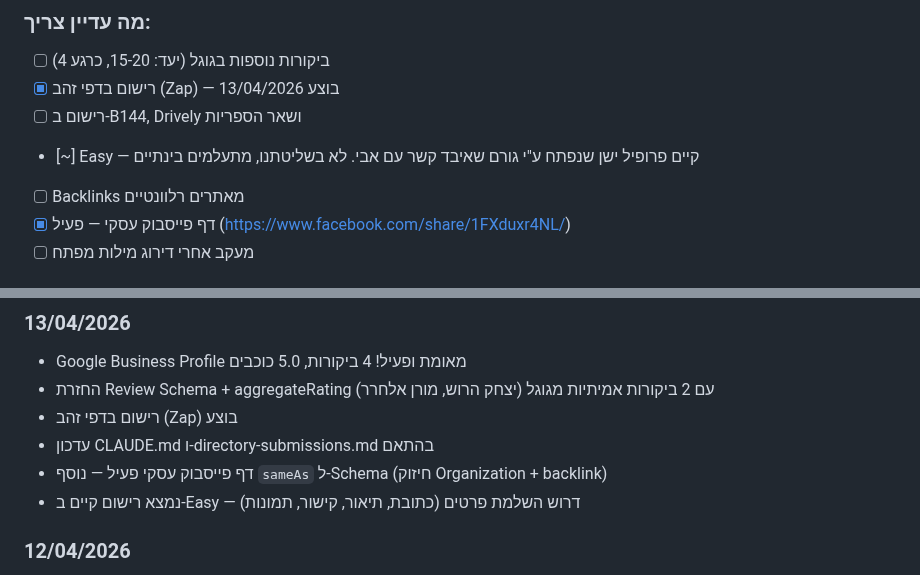
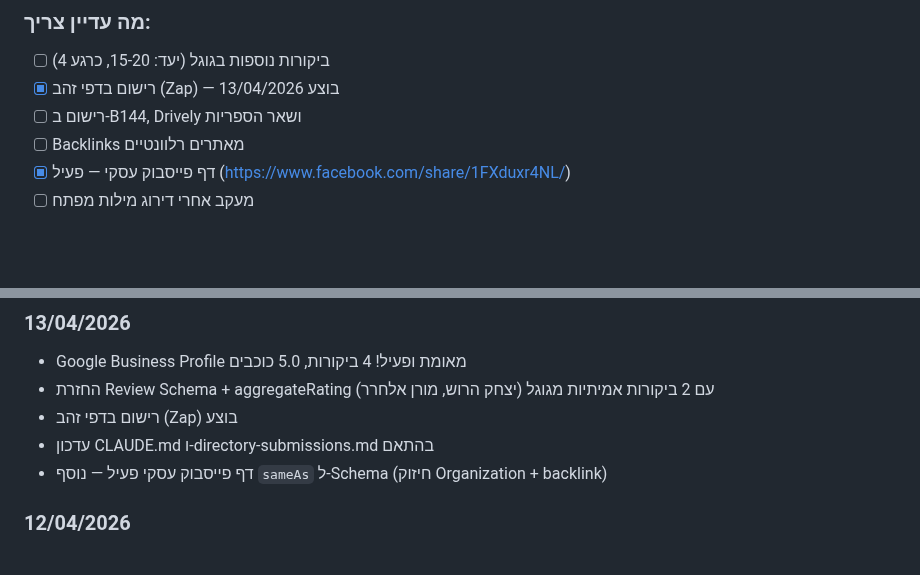
Before and after one commit to itzikhr18/avi-elharar-site, a Markdown page: CLAUDE.md, 2 parts joined by grey strips. Drawn GitHub-style; blank space fills up the shorter version.

```diff
--- a/CLAUDE.md
+++ b/CLAUDE.md
@@ -62,7 +62,6 @@
 - [ ] ביקורות נוספות בגוגל (יעד: 15-20, כרגע 4)
 - [x] רישום בדפי זהב (Zap) — בוצע 13/04/2026
 - [ ] רישום ב-B144, Drively ושאר הספריות
-- [~] Easy — קיים פרופיל ישן שנפתח ע"י גורם שאיבד קשר עם אבי. לא בשליטתנו, מתעלמים בינתיים
 - [ ] Backlinks מאתרים רלוונטיים
 - [x] דף פייסבוק עסקי — פעיל (https://www.facebook.com/share/1FXduxr4NL/)
 - [ ] מעקב אחרי דירוג מילות מפתח
@@ -117,7 +116,6 @@
 - רישום בדפי זהב (Zap) בוצע
 - עדכון CLAUDE.md ו-directory-submissions.md בהתאם
 - דף פייסבוק עסקי פעיל — נוסף `sameAs` ל-Schema (חיזוק Organization + backlink)
-- נמצא רישום קיים ב-Easy — דרוש השלמת פרטים (כתובת, תיאור, קישור, תמונות)
 
 ### 12/04/2026
 - הפקת דוח ביקורת SEO מקיף ותוכנית פעולה
```
Also changed, not shown: directory-submissions.md (+1 -4 lines).
